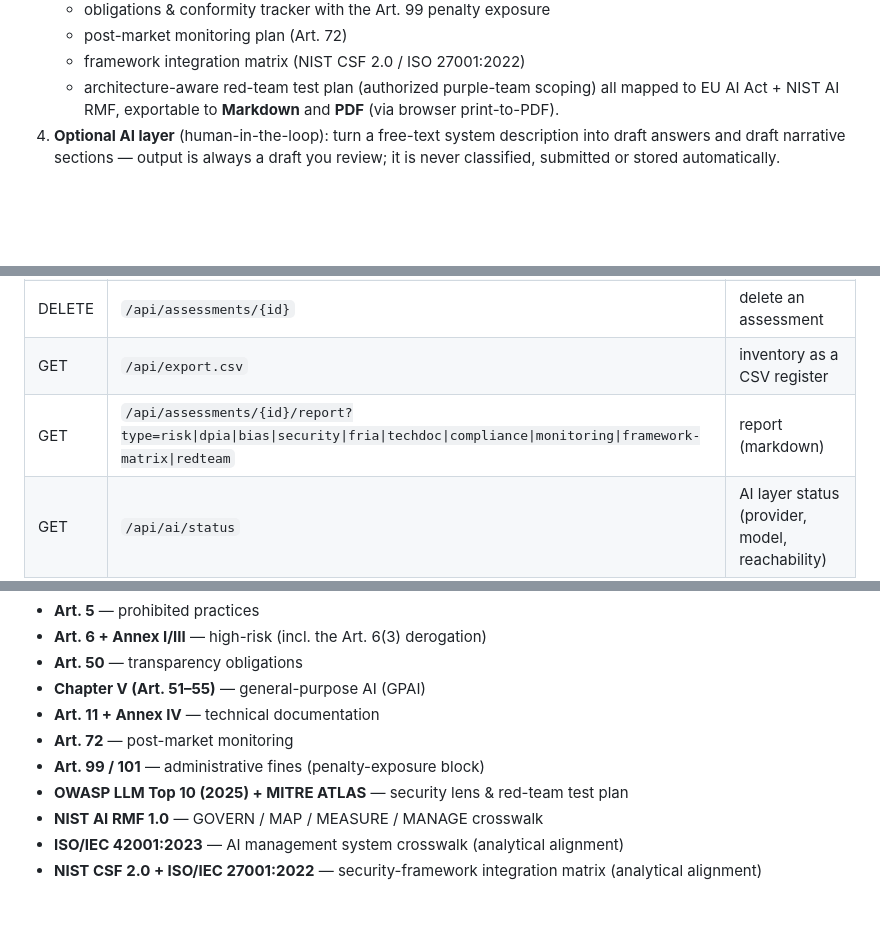
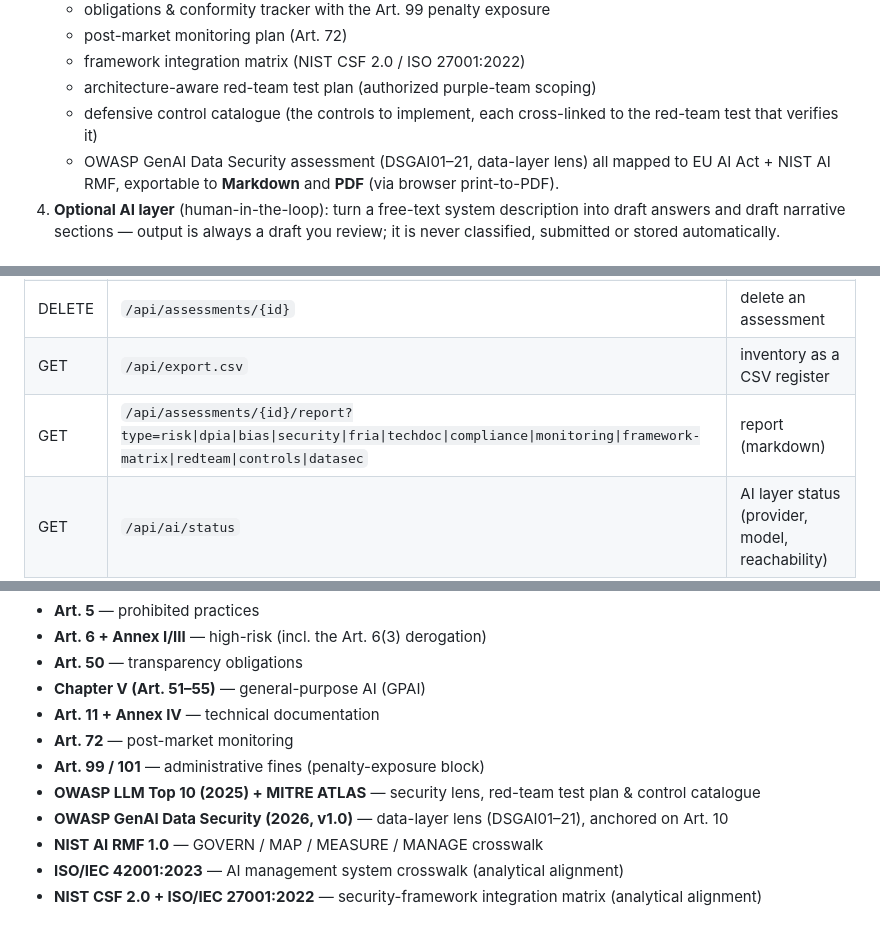
Before and after one commit to JKasteele/ai-act-companion, a Markdown page: README.md, 3 parts joined by grey strips. GitHub-like rendering; blank space fills up the shorter version.

```diff
--- a/README.md
+++ b/README.md
@@ -103,6 +113,9 @@ required. The engine can also be driven headless via the [CLI](#cli).
    - post-market monitoring plan (Art. 72)
    - framework integration matrix (NIST CSF 2.0 / ISO 27001:2022)
    - architecture-aware red-team test plan (authorized purple-team scoping)
+   - defensive control catalogue (the controls to implement, each cross-linked to
+     the red-team test that verifies it)
+   - OWASP GenAI Data Security assessment (DSGAI01–21, data-layer lens)
    all mapped to EU AI Act + NIST AI RMF, exportable to **Markdown** and **PDF**
    (via browser print-to-PDF).
 4. **Optional AI layer** (human-in-the-loop): turn a free-text system description
@@ -238,7 +253,7 @@ ai-act-companion/
 | GET | `/api/assessments/{id}` | full assessment (JSON export) |
 | DELETE | `/api/assessments/{id}` | delete an assessment |
 | GET | `/api/export.csv` | inventory as a CSV register |
-| GET | `/api/assessments/{id}/report?type=risk\|dpia\|bias\|security\|fria\|techdoc\|compliance\|monitoring\|framework-matrix\|redteam` | report (markdown) |
+| GET | `/api/assessments/{id}/report?type=risk\|dpia\|bias\|security\|fria\|techdoc\|compliance\|monitoring\|framework-matrix\|redteam\|controls\|datasec` | report (markdown) |
 | GET | `/api/ai/status` | AI layer status (provider, model, reachability) |
 | POST | `/api/ai/prefill` | free text → draft answers (or a prompt for manual mode) |
 | POST | `/api/ai/parse` | pasted-back LLM answer → validated draft |
@@ -342,7 +384,8 @@ concrete article/annex per conclusion:
 - **Art. 11 + Annex IV** — technical documentation
 - **Art. 72** — post-market monitoring
 - **Art. 99 / 101** — administrative fines (penalty-exposure block)
-- **OWASP LLM Top 10 (2025) + MITRE ATLAS** — security lens & red-team test plan
+- **OWASP LLM Top 10 (2025) + MITRE ATLAS** — security lens, red-team test plan & control catalogue
+- **OWASP GenAI Data Security (2026, v1.0)** — data-layer lens (DSGAI01–21), anchored on Art. 10
 - **NIST AI RMF 1.0** — GOVERN / MAP / MEASURE / MANAGE crosswalk
 - **ISO/IEC 42001:2023** — AI management system crosswalk (analytical alignment)
 - **NIST CSF 2.0 + ISO/IEC 27001:2022** — security-framework integration matrix (analytical alignment)
```
Also changed, not shown: other parts of README.md (+48 -7 lines), CHANGELOG.md (+3 -1 lines), docs/img/README.md (+3 -1 lines), docs/img/controls.png (added), docs/img/datasec.png (added), docs/img/demo.gif, 6 other files.
